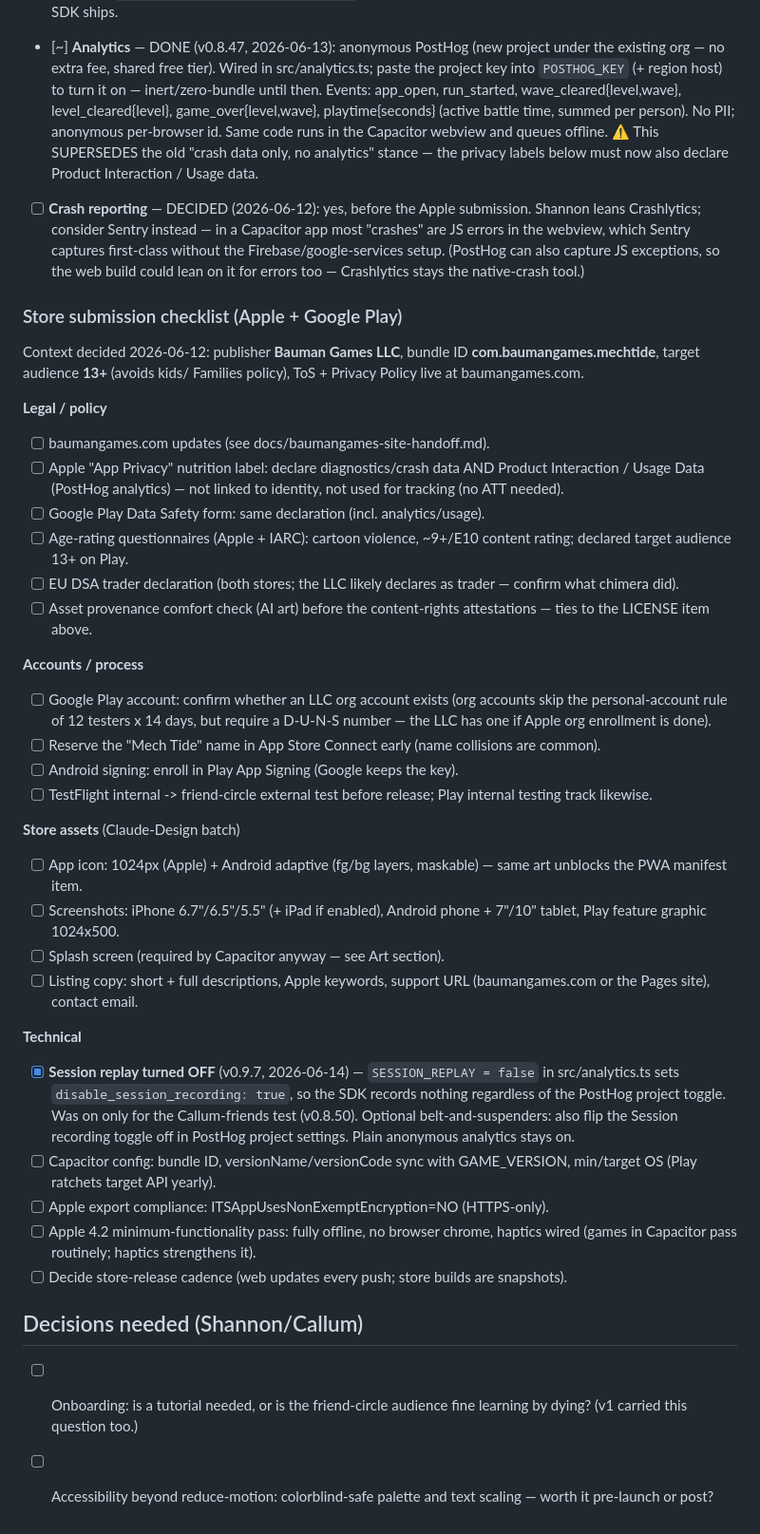
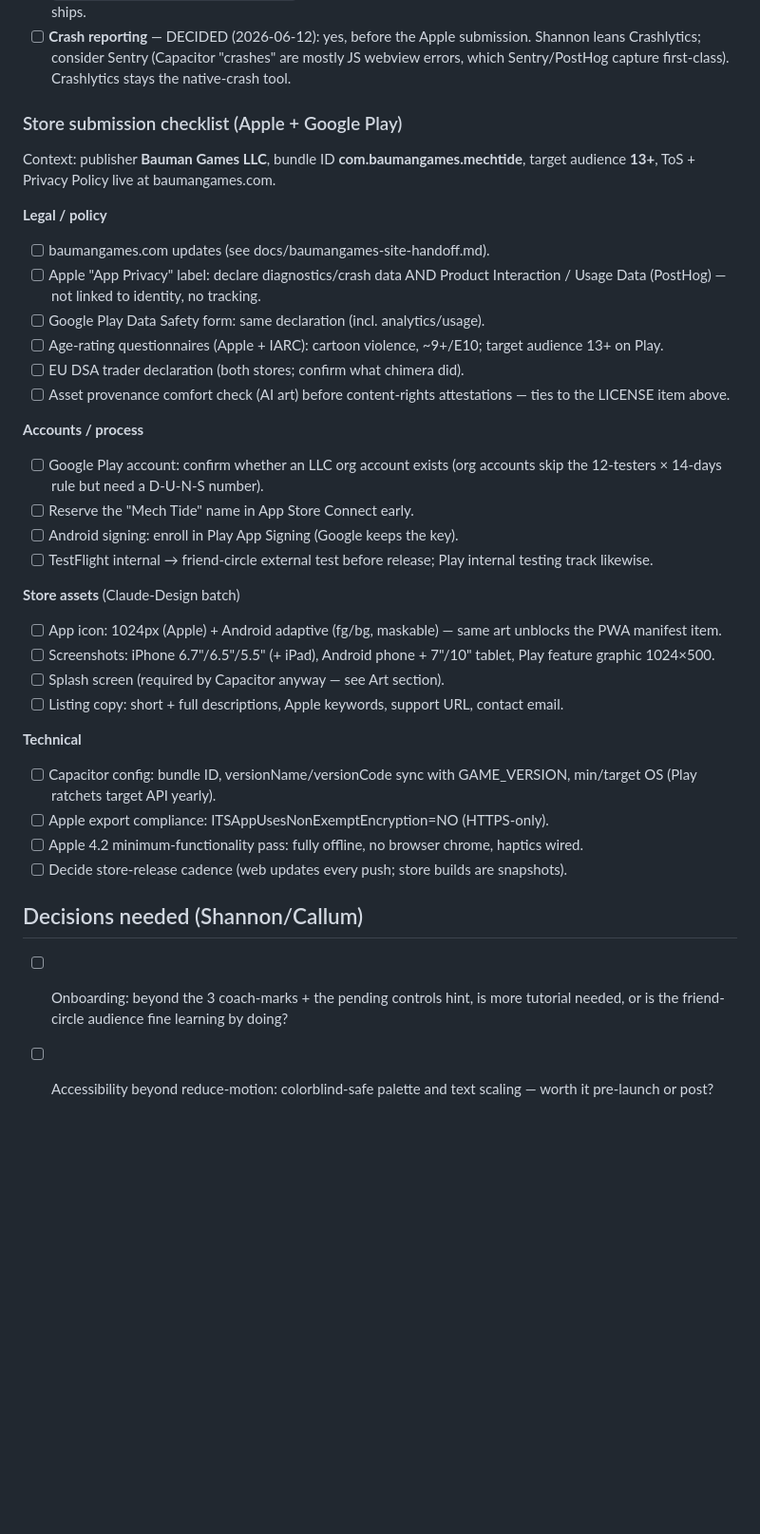
Before and after one commit to shantheman/robot-tower-2, a Markdown page: docs/TODO.md, the part around one of its changes. Shown at 95% size. Drawn GitHub-style; blank space fills up the shorter version.

```diff
--- a/docs/TODO.md
+++ b/docs/TODO.md
@@ -110,81 +72,55 @@ major system.
       `docs/baumangames-site-handoff.md`. Crash-data disclosure gets added
       there only once the crash SDK ships.
-- [~] **Analytics** — DONE (v0.8.47, 2026-06-13): anonymous PostHog (new
-      project under the existing org — no extra fee, shared free tier). Wired
-      in src/analytics.ts; paste the project key into `POSTHOG_KEY` (+ region
-      host) to turn it on — inert/zero-bundle until then. Events: app_open,
-      run_started, wave_cleared{level,wave}, level_cleared{level},
-      game_over{level,wave}, playtime{seconds} (active battle time, summed per
-      person). No PII; anonymous per-browser id. Same code runs in the
-      Capacitor webview and queues offline. ⚠️ This SUPERSEDES the old "crash
-      data only, no analytics" stance — the privacy labels below must now also
-      declare Product Interaction / Usage data.
 - [ ] **Crash reporting** — DECIDED (2026-06-12): yes, before the Apple
-      submission. Shannon leans Crashlytics; consider Sentry instead — in
-      a Capacitor app most "crashes" are JS errors in the webview, which
-      Sentry captures first-class without the Firebase/google-services
-      setup. (PostHog can also capture JS exceptions, so the web build could
-      lean on it for errors too — Crashlytics stays the native-crash tool.)
+      submission. Shannon leans Crashlytics; consider Sentry (Capacitor
+      "crashes" are mostly JS webview errors, which Sentry/PostHog capture
+      first-class). Crashlytics stays the native-crash tool.
 
 ### Store submission checklist (Apple + Google Play)
 
-Context decided 2026-06-12: publisher **Bauman Games LLC**, bundle ID
-**com.baumangames.mechtide**, target audience **13+** (avoids kids/
-Families policy), ToS + Privacy Policy live at baumangames.com.
+Context: publisher **Bauman Games LLC**, bundle ID **com.baumangames.mechtide**,
+target audience **13+**, ToS + Privacy Policy live at baumangames.com.
 
 **Legal / policy**
 - [ ] baumangames.com updates (see docs/baumangames-site-handoff.md).
-- [ ] Apple "App Privacy" nutrition label: declare diagnostics/crash data
-      AND Product Interaction / Usage Data (PostHog analytics) — not linked to
-      identity, not used for tracking (no ATT needed).
+- [ ] Apple "App Privacy" label: declare diagnostics/crash data AND Product
+      Interaction / Usage Data (PostHog) — not linked to identity, no tracking.
 - [ ] Google Play Data Safety form: same declaration (incl. analytics/usage).
-- [ ] Age-rating questionnaires (Apple + IARC): cartoon violence, ~9+/E10
-      content rating; declared target audience 13+ on Play.
-- [ ] EU DSA trader declaration (both stores; the LLC likely declares as
-      trader — confirm what chimera did).
-- [ ] Asset provenance comfort check (AI art) before the content-rights
+- [ ] Age-rating questionnaires (Apple + IARC): cartoon violence, ~9+/E10;
+      target audience 13+ on Play.
+- [ ] EU DSA trader declaration (both stores; confirm what chimera did).
+- [ ] Asset provenance comfort check (AI art) before content-rights
       attestations — ties to the LICENSE item above.
 
 **Accounts / process**
 - [ ] Google Play account: confirm whether an LLC org account exists (org
-      accounts skip the personal-account rule of 12 testers x 14 days,
-      but require a D-U-N-S number — the LLC has one if Apple org
-      enrollment is done).
-- [ ] Reserve the "Mech Tide" name in App Store Connect early (name
-      collisions are common).
+      accounts skip the 12-testers × 14-days rule but need a D-U-N-S number).
+- [ ] Reserve the "Mech Tide" name in App Store Connect early.
 - [ ] Android signing: enroll in Play App Signing (Google keeps the key).
-- [ ] TestFlight internal -> friend-circle external test before release;
+- [ ] TestFlight internal → friend-circle external test before release;
       Play internal testing track likewise.
 
 **Store assets** (Claude-Design batch)
-- [ ] App icon: 1024px (Apple) + Android adaptive (fg/bg layers, maskable)
-      — same art unblocks the PWA manifest item.
-- [ ] Screenshots: iPhone 6.7"/6.5"/5.5" (+ iPad if enabled), Android
-      phone + 7"/10" tablet, Play feature graphic 1024x500.
+- [ ] App icon: 1024px (Apple) + Android adaptive (fg/bg, maskable) — same
+      art unblocks the PWA manifest item.
+- [ ] Screenshots: iPhone 6.7"/6.5"/5.5" (+ iPad), Android phone + 7"/10"
+      tablet, Play feature graphic 1024×500.
 - [ ] Splash screen (required by Capacitor anyway — see Art section).
-- [ ] Listing copy: short + full descriptions, Apple keywords, support URL
-      (baumangames.com or the Pages site), contact email.
+- [ ] Listing copy: short + full descriptions, Apple keywords, support URL,
+      contact email.
 
 **Technical**
-- [x] **Session replay turned OFF** (v0.9.7, 2026-06-14) — `SESSION_REPLAY = false`
-      in src/analytics.ts sets `disable_session_recording: true`, so the SDK
-      records nothing regardless of the PostHog project toggle. Was on only for
-      the Callum-friends test (v0.8.50). Optional belt-and-suspenders: also flip
-      the Session recording toggle off in PostHog project settings. Plain
-      anonymous analytics stays on.
 - [ ] Capacitor config: bundle ID, versionName/versionCode sync with
       GAME_VERSION, min/target OS (Play ratchets target API yearly).
-- [ ] Apple export compliance: ITSAppUsesNonExemptEncryption=NO
-      (HTTPS-only).
-- [ ] Apple 4.2 minimum-functionality pass: fully offline, no browser
-      chrome, haptics wired (games in Capacitor pass routinely; haptics
-      strengthens it).
-- [ ] Decide store-release cadence (web updates every push; store builds
-      are snapshots).
+- [ ] Apple export compliance: ITSAppUsesNonExemptEncryption=NO (HTTPS-only).
+- [ ] Apple 4.2 minimum-functionality pass: fully offline, no browser chrome,
+      haptics wired.
+- [ ] Decide store-release cadence (web updates every push; store builds are
+      snapshots).
 
 ## Decisions needed (Shannon/Callum)
 
-- [ ] Onboarding: is a tutorial needed, or is the friend-circle audience
-      fine learning by dying? (v1 carried this question too.)
+- [ ] Onboarding: beyond the 3 coach-marks + the pending controls hint, is more
+      tutorial needed, or is the friend-circle audience fine learning by doing?
 - [ ] Accessibility beyond reduce-motion: colorblind-safe palette and text
       scaling — worth it pre-launch or post?
```
Also changed, not shown: other parts of docs/TODO.md (+19 -57 lines).
